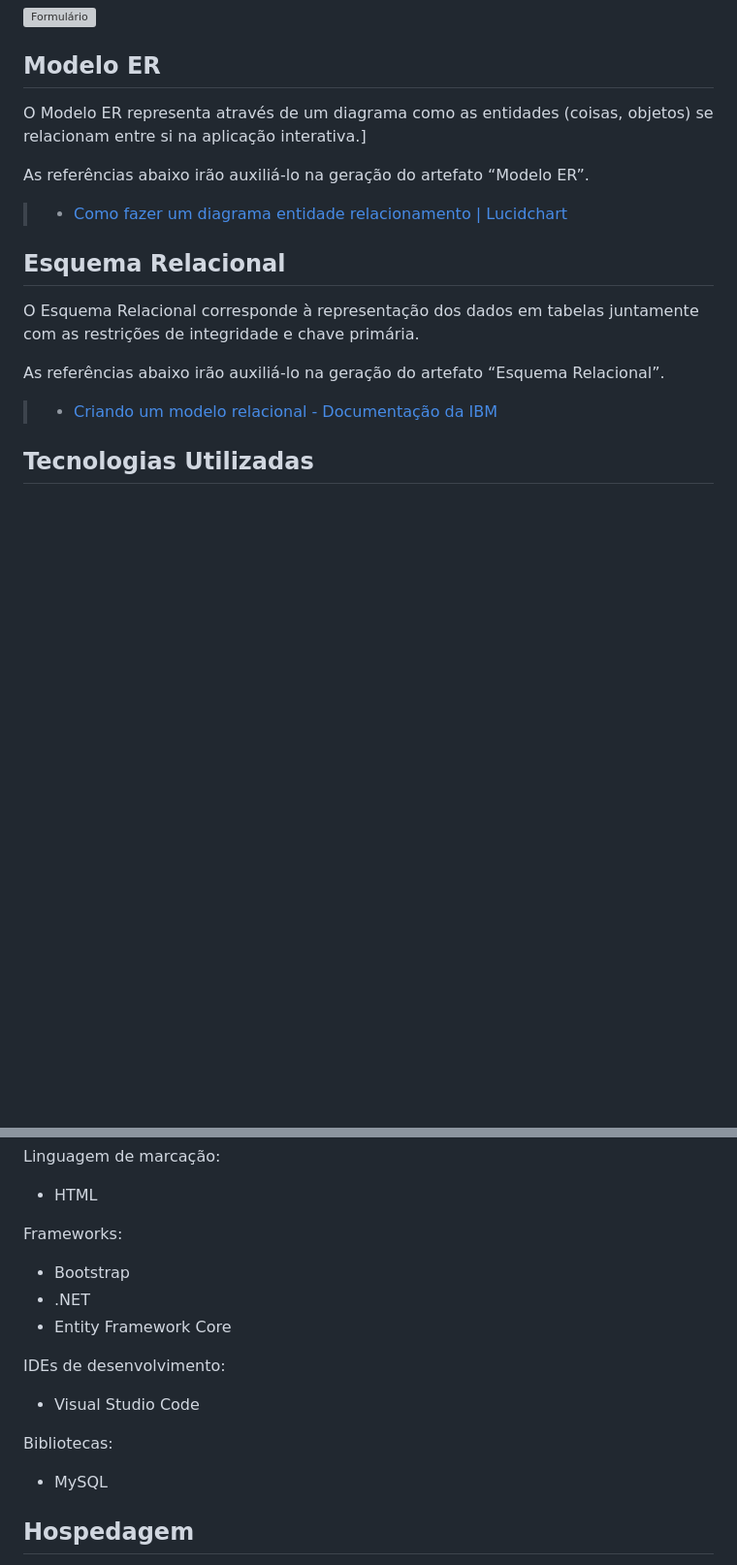
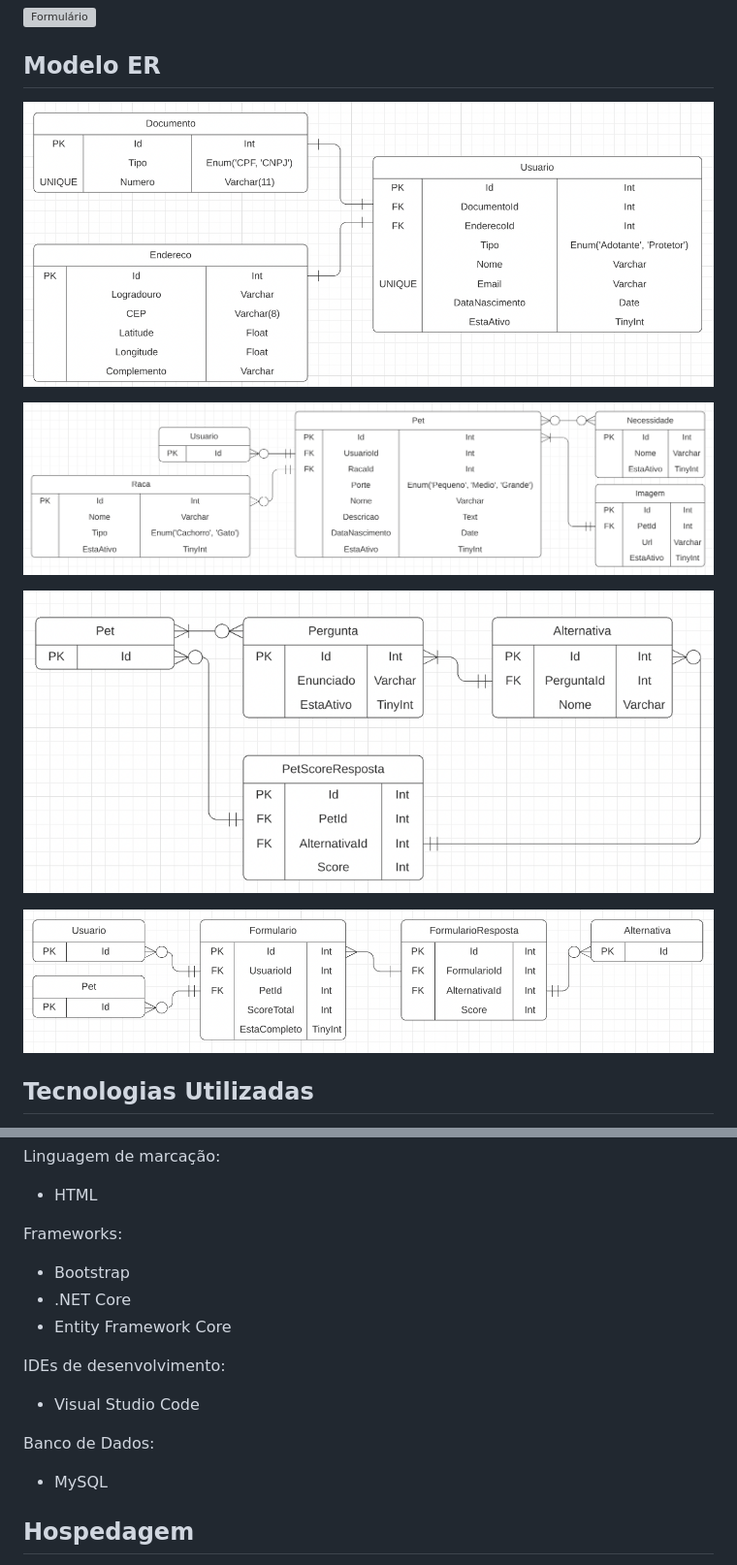
Before and after one commit to ICEI-PUC-Minas-PMV-ADS/pmv-ads-2022-1-e2-proj-int-t3-adotar-pets, a Markdown page: docs/05-Arquitetura da Solução.md, 2 parts joined by grey strips. Shown: that part at 97% size. Drawn GitHub-style; pictures changed too: docs/img/ModeloER-Formulario.png (added), docs/img/ModeloER-Pet.png (added), docs/img/ModeloER-PetPergunta.png (added); blank space fills up the shorter version; grey boxes are pictures that could not be loaded.

Commit message:
Adicionados diagramas relacionais e de entidade.

```diff
--- a/docs/05-Arquitetura da Solução.md
+++ b/docs/05-Arquitetura da Solução.md
@@ -16,19 +16,13 @@ Definição de como o software é estruturado em termos dos componentes que faze
 
 ## Modelo ER
 
-O Modelo ER representa através de um diagrama como as entidades (coisas, objetos) se relacionam entre si na aplicação interativa.]
+![Tabelas de Usuário](img/ModeloER-Usuario.png)
 
-As referências abaixo irão auxiliá-lo na geração do artefato “Modelo ER”.
+![Tabelas de Pet](img/ModeloER-Pet.png)
 
-> - [Como fazer um diagrama entidade relacionamento | Lucidchart](https://www.lucidchart.com/pages/pt/como-fazer-um-diagrama-entidade-relacionamento)
+![Tabelas de Perguntas](img/ModeloER-PetPergunta.png)
 
-## Esquema Relacional
-
-O Esquema Relacional corresponde à representação dos dados em tabelas juntamente com as restrições de integridade e chave primária.
-
-As referências abaixo irão auxiliá-lo na geração do artefato “Esquema Relacional”.
-
-> - [Criando um modelo relacional - Documentação da IBM](https://www.ibm.com/docs/pt-br/cognos-analytics/10.2.2?topic=designer-creating-relational-model)
+![Tabelas de Formulário](img/ModeloER-Formulario.png)
 
 ## Tecnologias Utilizadas
 
@@ -43,14 +37,15 @@ Linguagem de marcação:
 
 Frameworks:
 - Bootstrap
-- .NET
+- .NET Core
 - Entity Framework Core
 
 IDEs de desenvolvimento:
 - Visual Studio Code
 
-Bibliotecas:
+Banco de Dados:
 - MySQL
+
 ## Hospedagem
 
 A equipe, a princípio optou pela plataforma do GitHub Pages para hospedagem do Front-end e para Back-end optamos pelo Azure.
```
